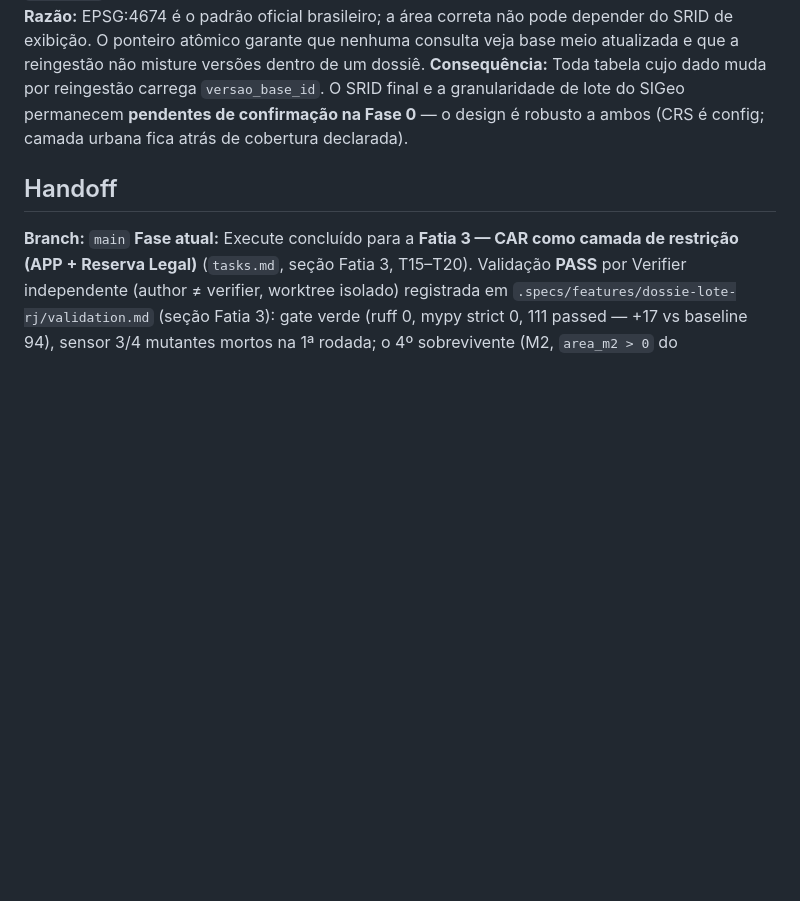
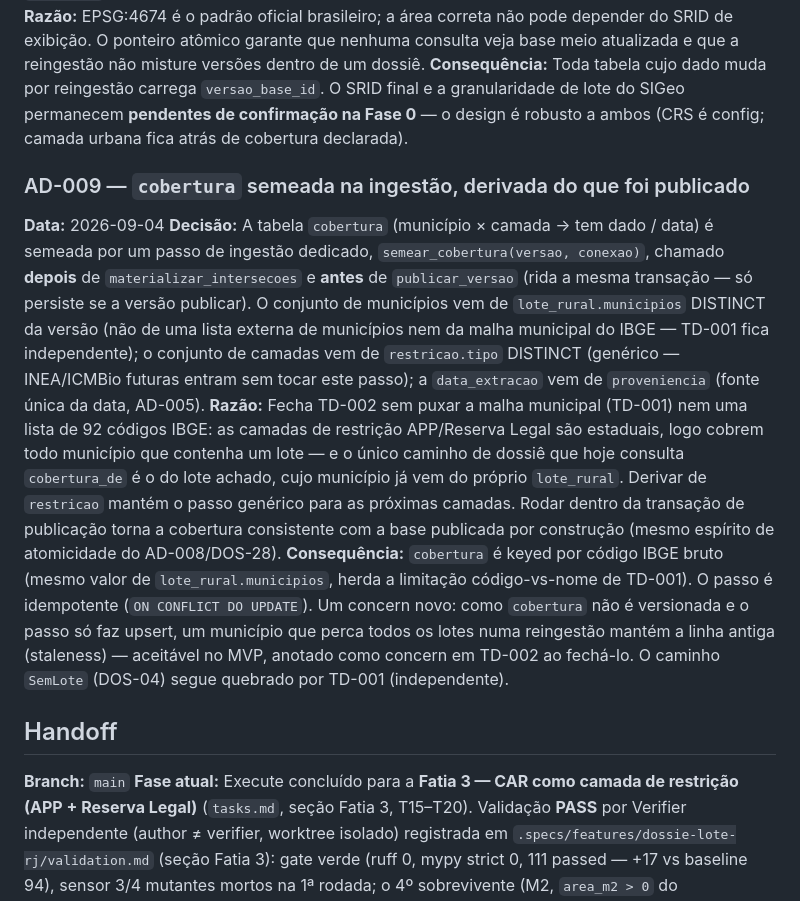
Before and after one commit to gustavofsousa/Terrametrica, a Markdown page: .specs/STATE.md, the part around the change. Drawn GitHub-style; blank space fills up the shorter version.

Commit message:
docs(fatia4): AD-009, fecha TD-002 e registra tasks T21-T22 (seed de cobertura)

```diff
--- a/.specs/STATE.md
+++ b/.specs/STATE.md
@@ -80,6 +80,27 @@ reingestão não misture versões dentro de um dossiê.
 **Consequência:** Toda tabela cujo dado muda por reingestão carrega `versao_base_id`. O SRID final
 e a granularidade de lote do SIGeo permanecem **pendentes de confirmação na Fase 0** — o design é
 robusto a ambos (CRS é config; camada urbana fica atrás de cobertura declarada).
+
+### AD-009 — `cobertura` semeada na ingestão, derivada do que foi publicado
+**Data:** 2026-09-04
+**Decisão:** A tabela `cobertura` (município × camada → tem dado / data) é semeada por um passo de
+ingestão dedicado, `semear_cobertura(versao, conexao)`, chamado **depois** de `materializar_intersecoes`
+e **antes** de `publicar_versao` (rida a mesma transação — só persiste se a versão publicar). O
+conjunto de municípios vem de `lote_rural.municipios` DISTINCT da versão (não de uma lista externa
+de municípios nem da malha municipal do IBGE — TD-001 fica independente); o conjunto de camadas vem
+de `restricao.tipo` DISTINCT (genérico — INEA/ICMBio futuras entram sem tocar este passo); a
+`data_extracao` vem de `proveniencia` (fonte única da data, AD-005).
+**Razão:** Fecha TD-002 sem puxar a malha municipal (TD-001) nem uma lista de 92 códigos IBGE: as
+camadas de restrição APP/Reserva Legal são estaduais, logo cobrem todo município que contenha um
+lote — e o único caminho de dossiê que hoje consulta `cobertura_de` é o do lote achado, cujo
+município já vem do próprio `lote_rural`. Derivar de `restricao` mantém o passo genérico para as
+próximas camadas. Rodar dentro da transação de publicação torna a cobertura consistente com a base
+publicada por construção (mesmo espírito de atomicidade do AD-008/DOS-28).
+**Consequência:** `cobertura` é keyed por código IBGE bruto (mesmo valor de `lote_rural.municipios`,
+herda a limitação código-vs-nome de TD-001). O passo é idempotente (`ON CONFLICT DO UPDATE`). Um
+concern novo: como `cobertura` não é versionada e o passo só faz upsert, um município que perca
+todos os lotes numa reingestão mantém a linha antiga (staleness) — aceitável no MVP, anotado como
+concern em TD-002 ao fechá-lo. O caminho `SemLote` (DOS-04) segue quebrado por TD-001 (independente).
 
 ## Handoff
 
```
Also changed, not shown: .specs/TECH-DEBT.md (+12 -1 lines), 1 other file.
